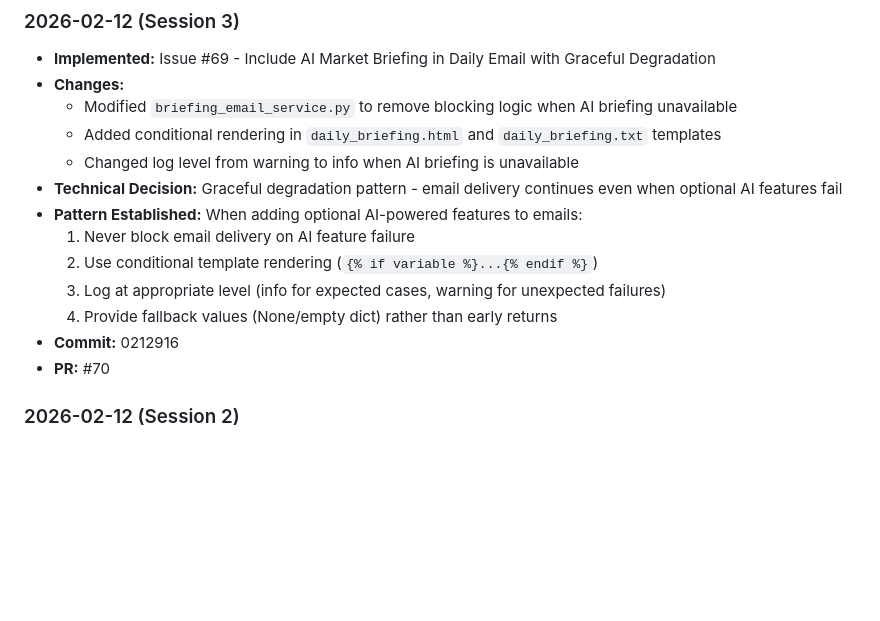
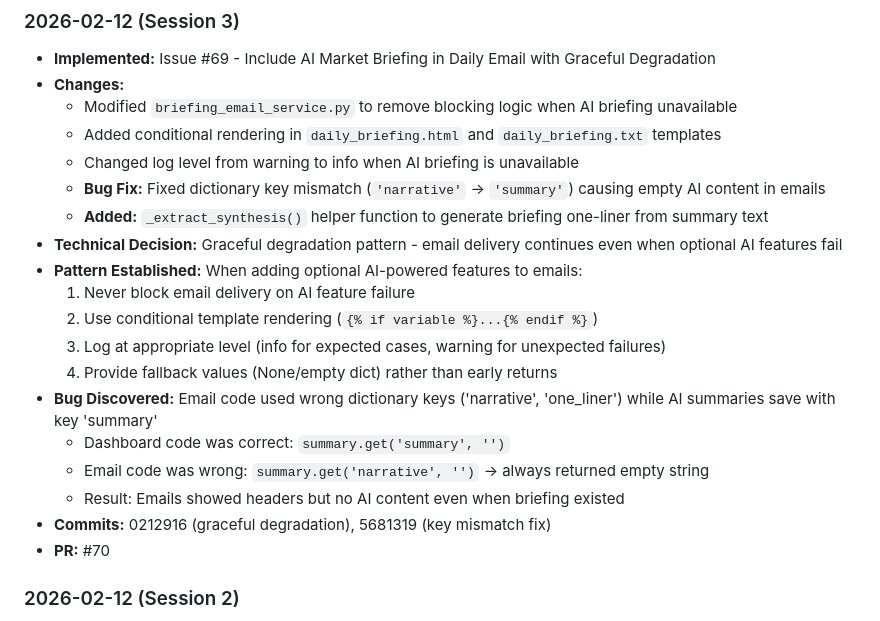
Before and after one commit to EricMaibach/financial, a Markdown page: docs/roles/engineer-context.md, the part around the change. GitHub-like rendering; blank space fills up the shorter version.

Commit message:
Update engineer context with key mismatch bug fix

```diff
--- a/docs/roles/engineer-context.md
+++ b/docs/roles/engineer-context.md
@@ -186,13 +186,19 @@ python signaltrackers/market_signals.py
   - Modified `briefing_email_service.py` to remove blocking logic when AI briefing unavailable
   - Added conditional rendering in `daily_briefing.html` and `daily_briefing.txt` templates
   - Changed log level from warning to info when AI briefing is unavailable
+  - **Bug Fix:** Fixed dictionary key mismatch (`'narrative'` → `'summary'`) causing empty AI content in emails
+  - **Added:** `_extract_synthesis()` helper function to generate briefing one-liner from summary text
 - **Technical Decision:** Graceful degradation pattern - email delivery continues even when optional AI features fail
 - **Pattern Established:** When adding optional AI-powered features to emails:
   1. Never block email delivery on AI feature failure
   2. Use conditional template rendering (`{% if variable %}...{% endif %}`)
   3. Log at appropriate level (info for expected cases, warning for unexpected failures)
   4. Provide fallback values (None/empty dict) rather than early returns
-- **Commit:** 0212916
+- **Bug Discovered:** Email code used wrong dictionary keys ('narrative', 'one_liner') while AI summaries save with key 'summary'
+  - Dashboard code was correct: `summary.get('summary', '')`
+  - Email code was wrong: `summary.get('narrative', '')` → always returned empty string
+  - Result: Emails showed headers but no AI content even when briefing existed
+- **Commits:** 0212916 (graceful degradation), 5681319 (key mismatch fix)
 - **PR:** #70
 
 ### 2026-02-12 (Session 2)
```
